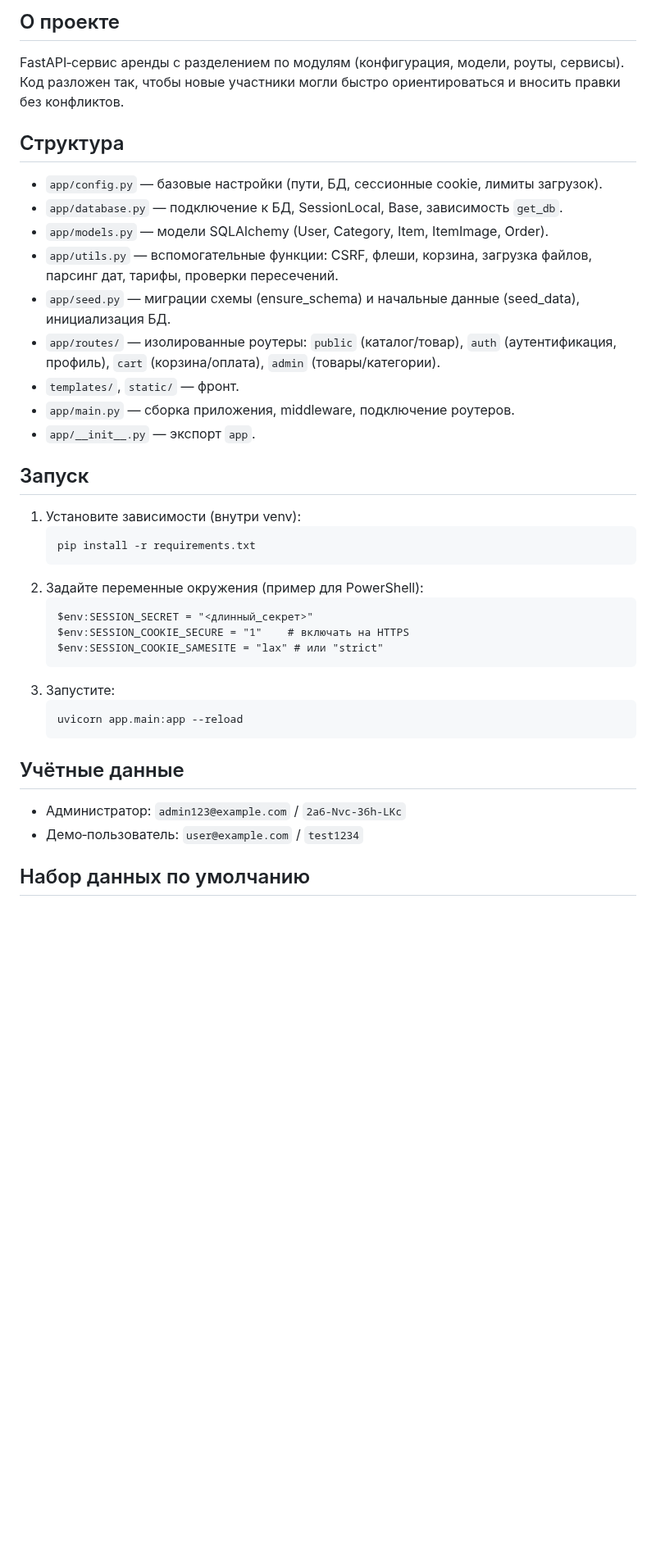
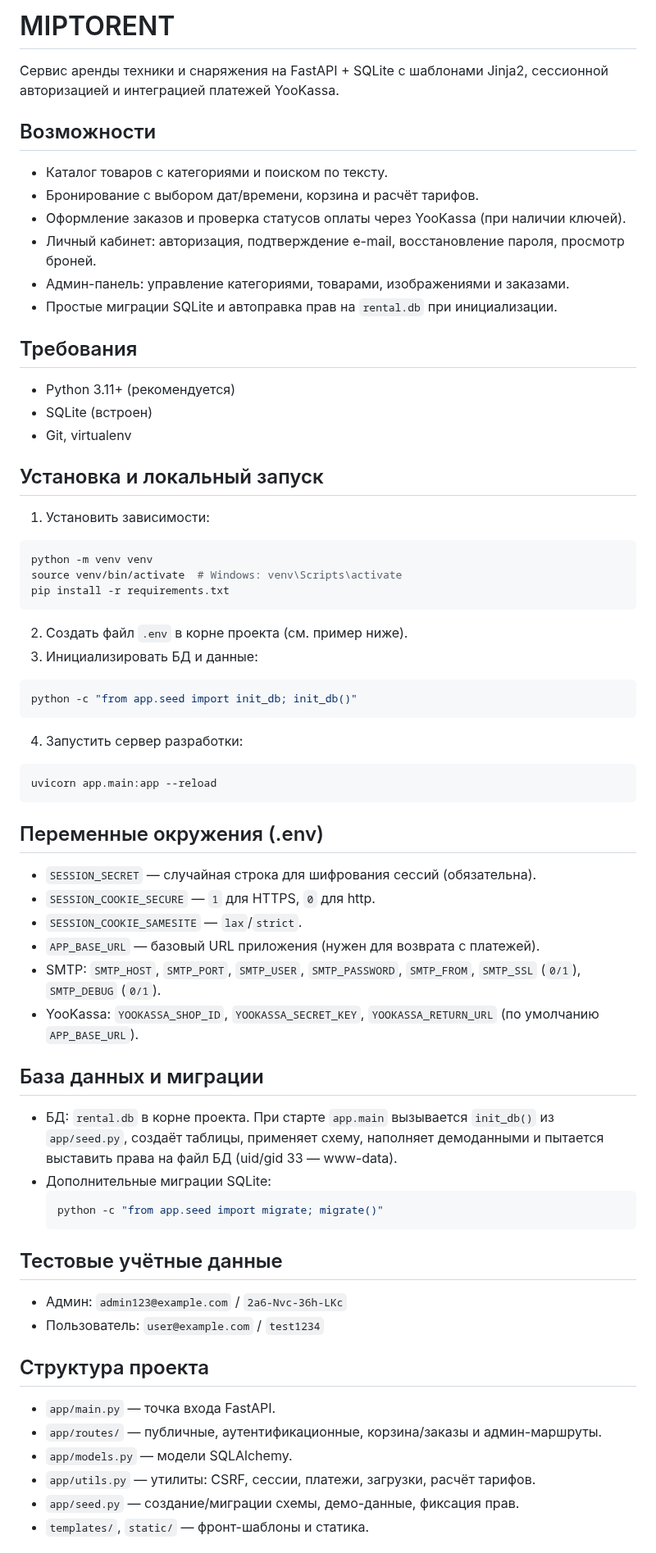
Before and after one commit to makshevelkin/MIPTORENT, a Markdown page: README.md, the part around one of its changes. Shown at 82% size. Rendered like a GitHub page; blank space fills up the shorter version.

Commit message:
Обновил редмишник

````diff
--- a/README.md
+++ b/README.md
@@ -1,40 +1,61 @@
-## О проекте
+# MIPTORENT
 
-FastAPI‑сервис аренды с разделением по модулям (конфигурация, модели, роуты, сервисы). Код разложен так, чтобы новые участники могли быстро ориентироваться и вносить правки без конфликтов.
+Сервис аренды техники и снаряжения на FastAPI + SQLite с шаблонами Jinja2, сессионной авторизацией и интеграцией платежей YooKassa.
 
-## Структура
+## Возможности
+- Каталог товаров с категориями и поиском по тексту.
+- Бронирование с выбором дат/времени, корзина и расчёт тарифов.
+- Оформление заказов и проверка статусов оплаты через YooKassa (при наличии ключей).
+- Личный кабинет: авторизация, подтверждение e-mail, восстановление пароля, просмотр броней.
+- Админ-панель: управление категориями, товарами, изображениями и заказами.
+- Простые миграции SQLite и автоправка прав на `rental.db` при инициализации.
 
-- `app/config.py` — базовые настройки (пути, БД, сессионные cookie, лимиты загрузок).
-- `app/database.py` — подключение к БД, SessionLocal, Base, зависимость `get_db`.
-- `app/models.py` — модели SQLAlchemy (User, Category, Item, ItemImage, Order).
-- `app/utils.py` — вспомогательные функции: CSRF, флеши, корзина, загрузка файлов, парсинг дат, тарифы, проверки пересечений.
-- `app/seed.py` — миграции схемы (ensure_schema) и начальные данные (seed_data), инициализация БД.
-- `app/routes/` — изолированные роутеры: `public` (каталог/товар), `auth` (аутентификация, профиль), `cart` (корзина/оплата), `admin` (товары/категории).
-- `templates/`, `static/` — фронт.
-- `app/main.py` — сборка приложения, middleware, подключение роутеров.
-- `app/__init__.py` — экспорт `app`.
+## Требования
+- Python 3.11+ (рекомендуется)
+- SQLite (встроен)
+- Git, virtualenv
 
-## Запуск
+## Установка и локальный запуск
+1) Установить зависимости:
+```bash
+python -m venv venv
+source venv/bin/activate  # Windows: venv\Scripts\activate
+pip install -r requirements.txt
+```
+2) Создать файл `.env` в корне проекта (см. пример ниже).
+3) Инициализировать БД и данные:
+```bash
+python -c "from app.seed import init_db; init_db()"
+```
+4) Запустить сервер разработки:
+```bash
+uvicorn app.main:app --reload
+```
 
-1. Установите зависимости (внутри venv):
-   ```
-   pip install -r requirements.txt
-   ```
-2. Задайте переменные окружения (пример для PowerShell):
-   ```
-   $env:SESSION_SECRET = "<длинный_секрет>"
-   $env:SESSION_COOKIE_SECURE = "1"    # включать на HTTPS
-   $env:SESSION_COOKIE_SAMESITE = "lax" # или "strict"
-   ```
-3. Запустите:
-   ```
-   uvicorn app.main:app --reload
-   ```
+## Переменные окружения (.env)
+- `SESSION_SECRET` — случайная строка для шифрования сессий (обязательна).
+- `SESSION_COOKIE_SECURE` — `1` для HTTPS, `0` для http.
+- `SESSION_COOKIE_SAMESITE` — `lax`/`strict`.
+- `APP_BASE_URL` — базовый URL приложения (нужен для возврата с платежей).
+- SMTP: `SMTP_HOST`, `SMTP_PORT`, `SMTP_USER`, `SMTP_PASSWORD`, `SMTP_FROM`, `SMTP_SSL` (`0/1`), `SMTP_DEBUG` (`0/1`).
+- YooKassa: `YOOKASSA_SHOP_ID`, `YOOKASSA_SECRET_KEY`, `YOOKASSA_RETURN_URL` (по умолчанию `APP_BASE_URL`).
 
-## Учётные данные
+## База данных и миграции
+- БД: `rental.db` в корне проекта. При старте `app.main` вызывается `init_db()` из `app/seed.py`, создаёт таблицы, применяет схему, наполняет демоданными и пытается выставить права на файл БД (uid/gid 33 — www-data).
+- Дополнительные миграции SQLite:
+  ```bash
+  python -c "from app.seed import migrate; migrate()"
+  ```
 
-- Администратор: `admin123@example.com` / `2a6-Nvc-36h-LKc`
-- Демо‑пользователь: `user@example.com` / `test1234`
+## Тестовые учётные данные
+- Админ: `admin123@example.com` / `2a6-Nvc-36h-LKc`
+- Пользователь: `user@example.com` / `test1234`
 
-## Набор данных по умолчанию
+## Структура проекта
+- `app/main.py` — точка входа FastAPI.
+- `app/routes/` — публичные, аутентификационные, корзина/заказы и админ-маршруты.
+- `app/models.py` — модели SQLAlchemy.
+- `app/utils.py` — утилиты: CSRF, сессии, платежи, загрузки, расчёт тарифов.
+- `app/seed.py` — создание/миграции схемы, демо-данные, фиксация прав.
+- `templates/`, `static/` — фронт-шаблоны и статика.
 
````
Also changed, not shown: other parts of README.md (+2 -10 lines).
